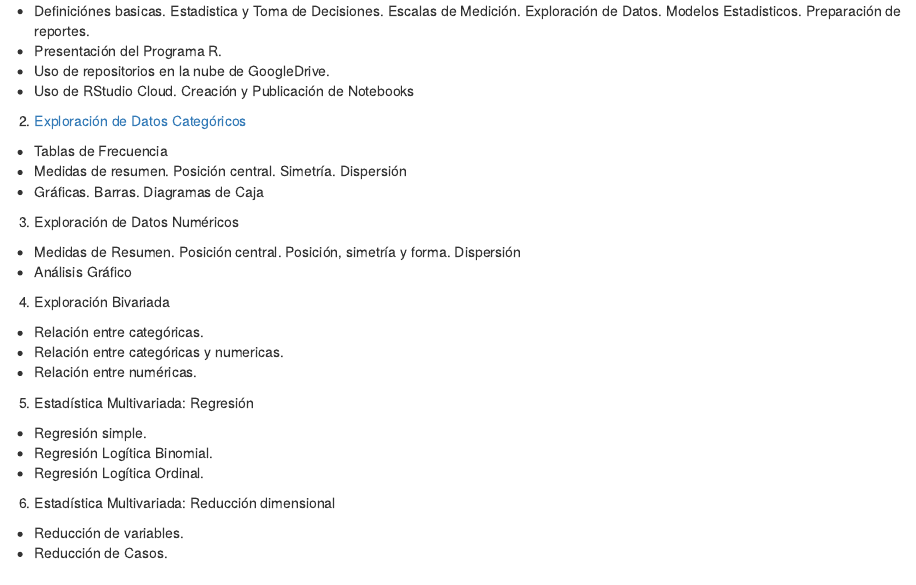
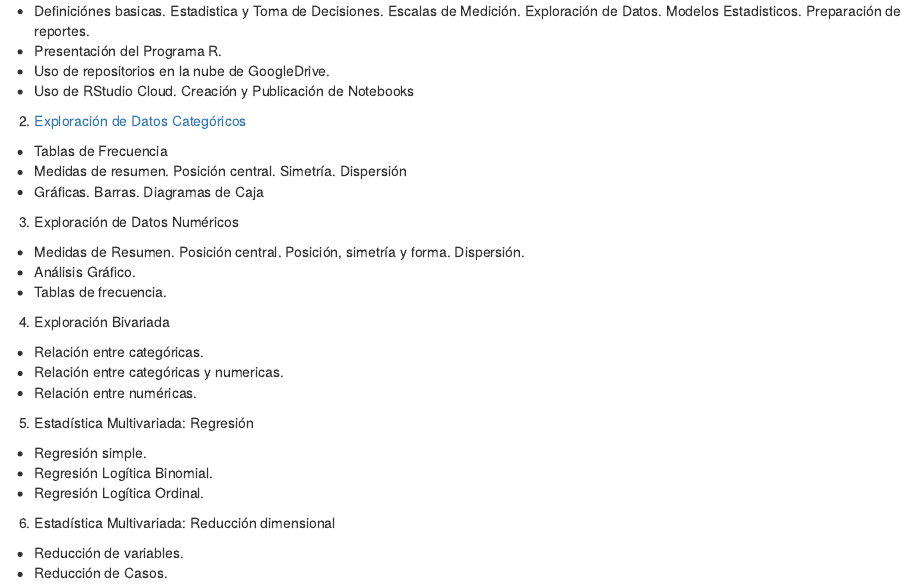
Before and after one commit to CoursesAndTutorials/Estadistica, an R Markdown document (index.Rmd): the page in a window 1100 px wide, from 1620 px down. The pictures show the output file index.html that the author committed with the source, opened offline.

Commit message:
update index

```diff
--- a/index.Rmd
+++ b/index.Rmd
@@ -123,8 +123,9 @@ ____
 
 3. Exploración de Datos Numéricos
 
-* Medidas de Resumen. Posición central. Posición, simetría y forma. Dispersión
-* Análisis Gráfico
+* Medidas de Resumen. Posición central. Posición, simetría y forma. Dispersión.
+* Análisis Gráfico.
+* Tablas de frecuencia.
 
 4. Exploración Bivariada
 
```
Also changed, not shown: index.html.
